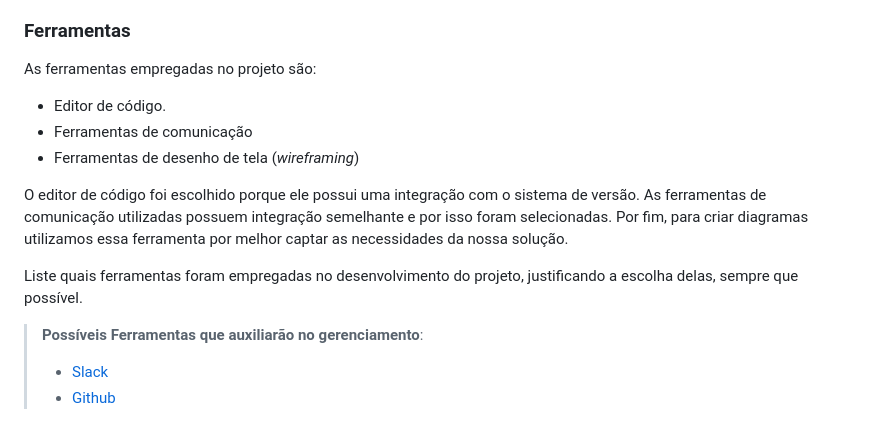
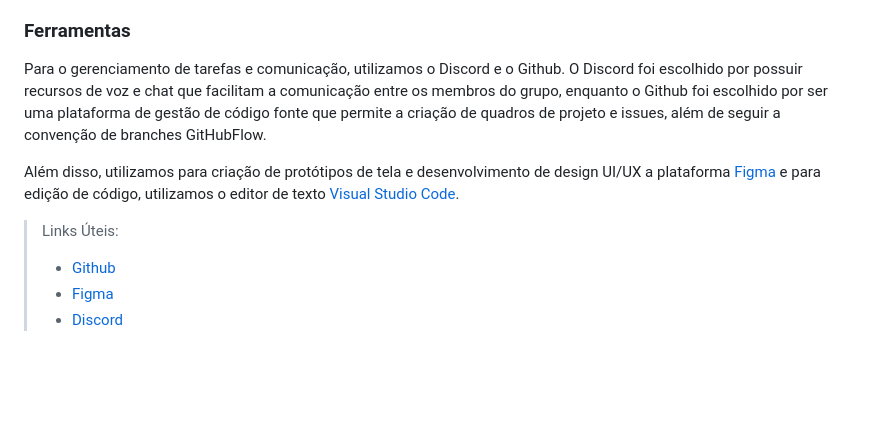
Before and after one commit to ICEI-PUC-Minas-PMV-ADS/unihouse, a Markdown page: docs/03-Metodologia.md, the part around one of its changes. Drawn GitHub-style; blank space fills up the shorter version.

```diff
--- a/docs/03-Metodologia.md
+++ b/docs/03-Metodologia.md
@@ -58,20 +79,12 @@ Coloque  informações sobre detalhes da implementação do Scrum seguido pelo g
 
 ### Ferramentas
 
-As ferramentas empregadas no projeto são:
+Para o gerenciamento de tarefas e comunicação, utilizamos o Discord e o Github. O Discord foi escolhido por possuir recursos de voz e chat que facilitam a comunicação entre os membros do grupo, enquanto o Github foi escolhido por ser uma plataforma de gestão de código fonte que permite a criação de quadros de projeto e issues, além de seguir a convenção de branches GitHubFlow.
 
-- Editor de código.
-- Ferramentas de comunicação
-- Ferramentas de desenho de tela (_wireframing_)
+Além disso, utilizamos para criação de protótipos de tela e desenvolvimento de design UI/UX a plataforma [Figma](https://www.figma.com) e para edição de código, utilizamos o editor de texto [Visual Studio Code](https://code.visualstudio.com/).
 
-O editor de código foi escolhido porque ele possui uma integração com o
-sistema de versão. As ferramentas de comunicação utilizadas possuem
-integração semelhante e por isso foram selecionadas. Por fim, para criar
-diagramas utilizamos essa ferramenta por melhor captar as
-necessidades da nossa solução.
-
-Liste quais ferramentas foram empregadas no desenvolvimento do projeto, justificando a escolha delas, sempre que possível.
-
-> **Possíveis Ferramentas que auxiliarão no gerenciamento**:
-> - [Slack](https://slack.com/)
+> Links Úteis:
+>
 > - [Github](https://github.com/)
+> - [Figma](https://www.figma.com)
+> - [Discord](https://discord.com)
```
Also changed, not shown: other parts of docs/03-Metodologia.md (+46 -25 lines).
